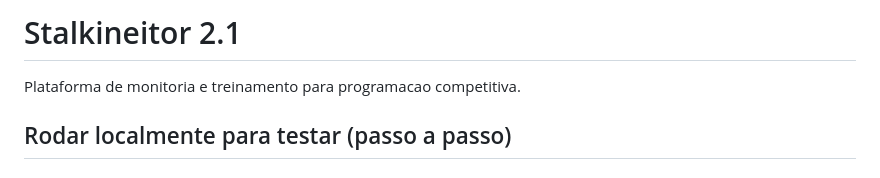
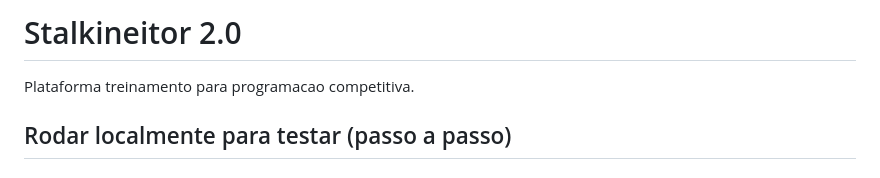
Before and after one commit to jv-tnk/STALKNEITOR-2.0, a Markdown page: README.md, the part around the change. Drawn GitHub-style.

Commit message:
adicionando a repo a versao beta do stalkineitor 2.0

```diff
--- a/README.md
+++ b/README.md
@@ -1,6 +1,6 @@
-# Stalkineitor 2.1
+# Stalkineitor 2.0
 
-Plataforma de monitoria e treinamento para programacao competitiva.
+Plataforma treinamento para programacao competitiva.
 
 ## Rodar localmente para testar (passo a passo)
 
```
